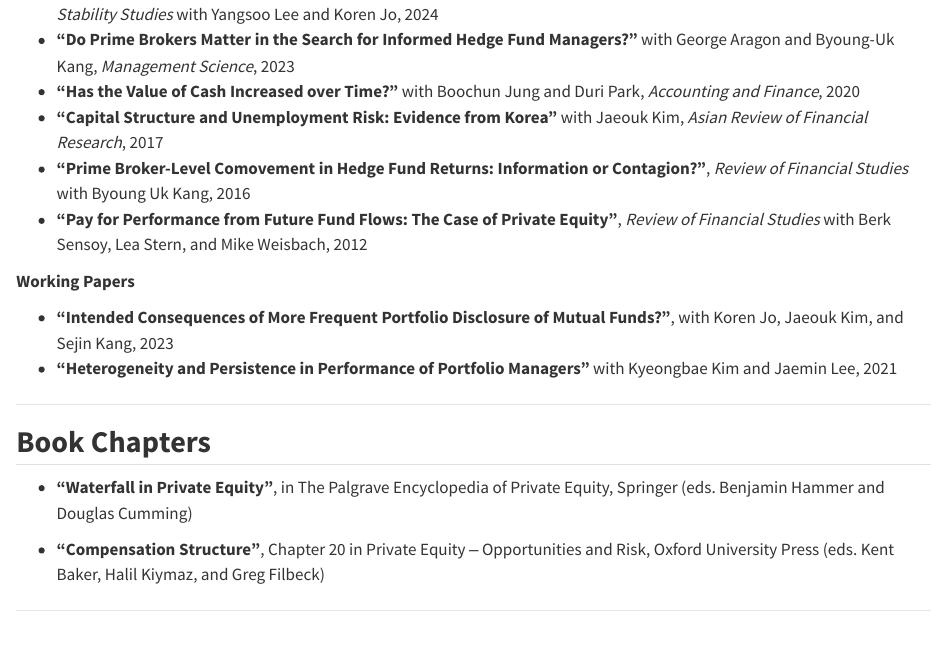
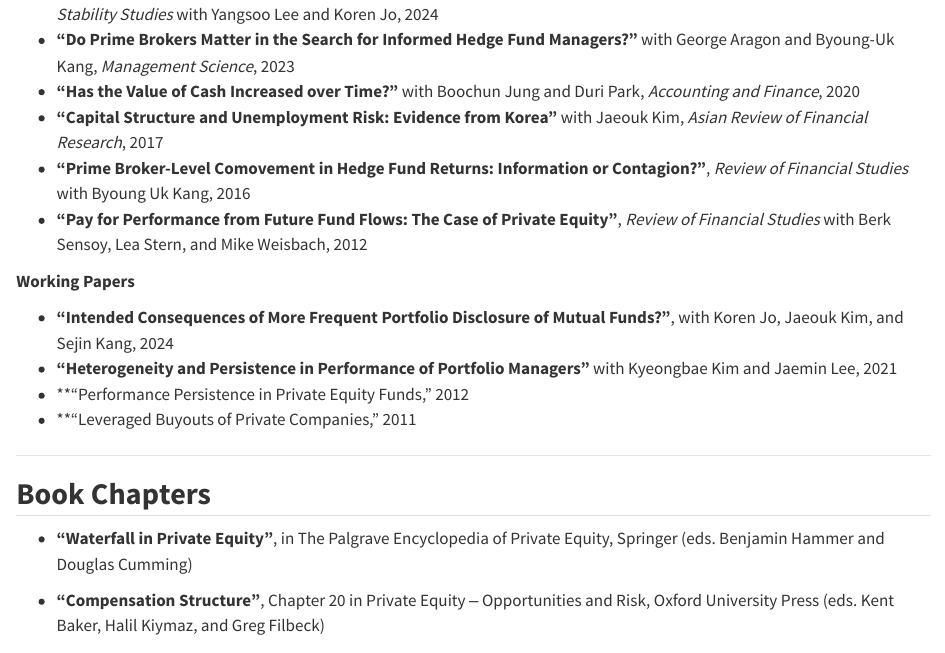
Before and after one commit to chung-jiwoong/chung-jiwoong.github.io, a Quarto document (cv.qmd): the page in a window 1100 px wide, from 750 px down. Rendered offline with R 4.5, knitr and Pandoc in place of Quarto, with nearby package versions.

Commit message:
modified cv

```diff
--- a/cv.qmd
+++ b/cv.qmd
@@ -51,8 +51,10 @@ Assistant Professor, *Aug 2010 – Aug 2012*
 
 **Working Papers**
 
-- **"Intended Consequences of More Frequent Portfolio Disclosure of Mutual Funds?"**, with Koren Jo, Jaeouk Kim, and Sejin Kang, 2023
+- **"Intended Consequences of More Frequent Portfolio Disclosure of Mutual Funds?"**, with Koren Jo, Jaeouk Kim, and Sejin Kang, 2024
 - **"Heterogeneity and Persistence in Performance of Portfolio Managers"** with Kyeongbae Kim and Jaemin Lee, 2021
+- **"Performance Persistence in Private Equity Funds," 2012
+- **"Leveraged Buyouts of Private Companies," 2011
 
 ---
 
```
Also changed, not shown: docs/search.json, 2 other files.
